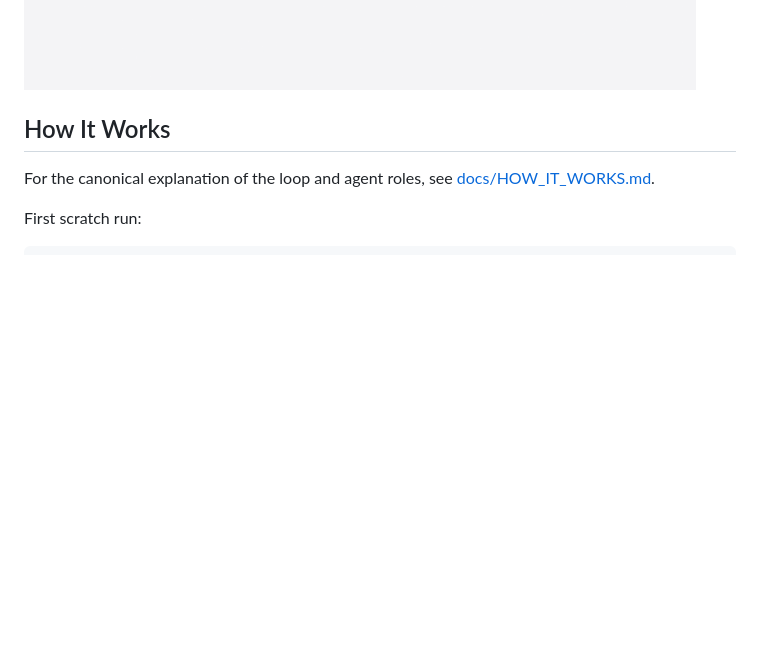
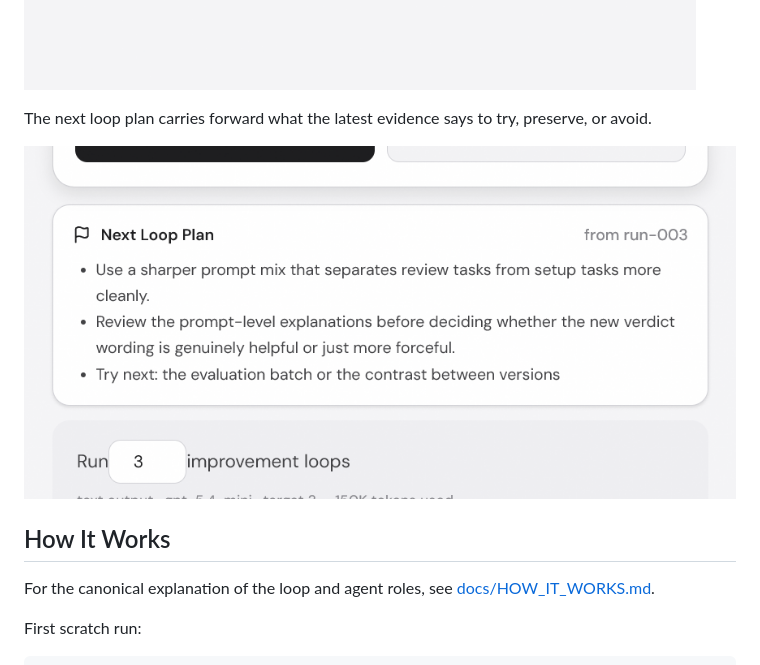
Before and after one commit to justinwetch/Skill-RSI, a Markdown page: README.md, the part around the change. GitHub-like rendering; pictures changed too: screenshots/readme-latest-project-20260530-2225/12-next-loop-plan.png (added); blank space fills up the shorter version.

```diff
--- a/README.md
+++ b/README.md
@@ -69,6 +69,10 @@ The champion skill can be opened directly from the UI.
 The history view records the improvement trajectory over time.
 
 ![Improvement history](screenshots/readme-latest-project-20260530-2225/02-history.png)
+
+The next loop plan carries forward what the latest evidence says to try, preserve, or avoid.
+
+![Next loop plan](screenshots/readme-latest-project-20260530-2225/12-next-loop-plan.png)
 
 ## How It Works
 
```
Also changed, not shown: screenshots/readme-latest-project-20260530-2225/manifest.md (+1 -0 lines), 1 other file.
